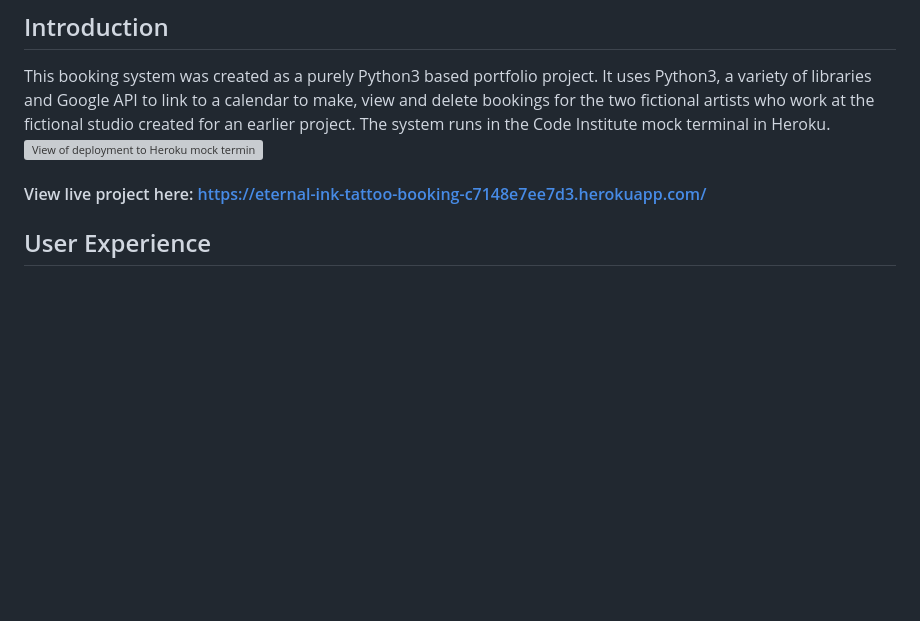
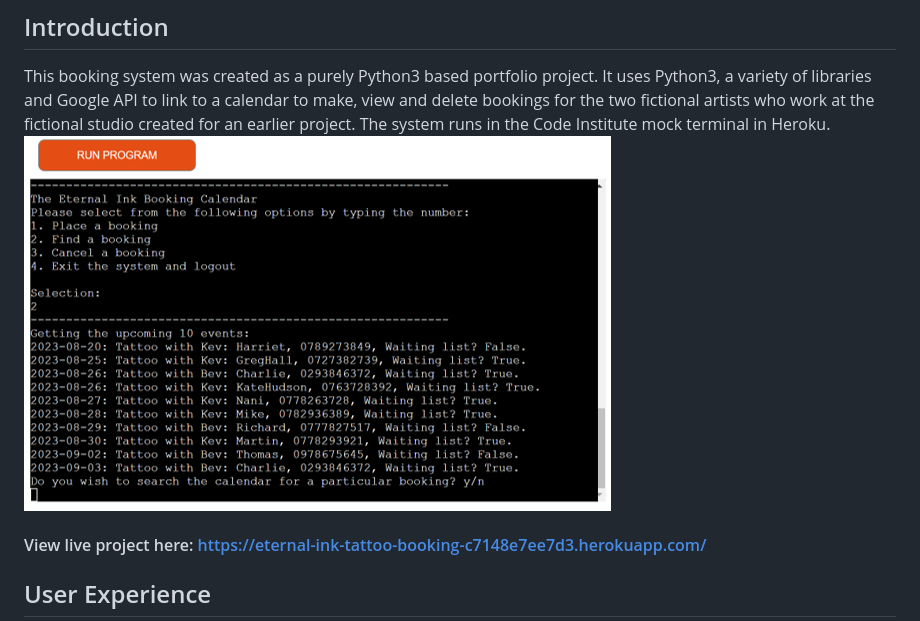
Before and after one commit to ajmccredie/tattoo-booking, a Markdown page: README.md, the part around one of its changes. Rendered like a GitHub page; blank space fills up the shorter version; grey boxes are pictures that could not be loaded.

Commit message:
Add images to README.md

```diff
--- a/README.md
+++ b/README.md
@@ -1,7 +1,7 @@
 # Eternal Ink Tattoo Studio – Booking System
 ## Introduction
 This booking system was created as a purely Python3 based portfolio project. It uses Python3, a variety of libraries and Google API to link to a calendar to make, view and delete bookings for the two fictional artists who work at the fictional studio created for an earlier project. The system runs in the Code Institute mock terminal in Heroku.
- ![View of deployment to Heroku mock terminal](/workspace/tattoo-booking/README_images/deployment_view.png "Heroku mock terminal view")
+![View of deployment in mock terminal in Heroku](/README_images/deployment_view.png)
 
 #### View live project here: https://eternal-ink-tattoo-booking-c7148e7ee7d3.herokuapp.com/
 
```
Also changed, not shown: other parts of README.md (+10 -7 lines).
